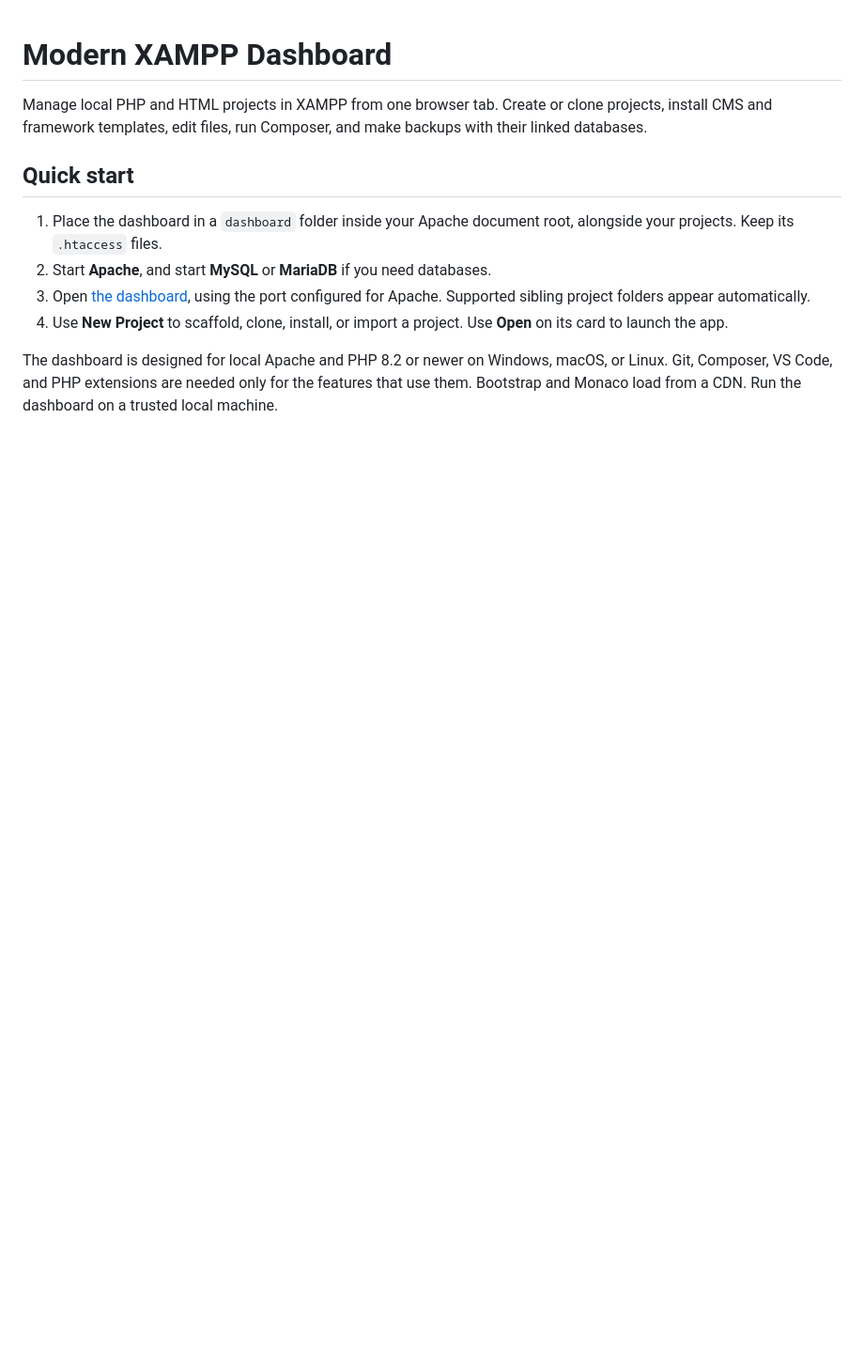
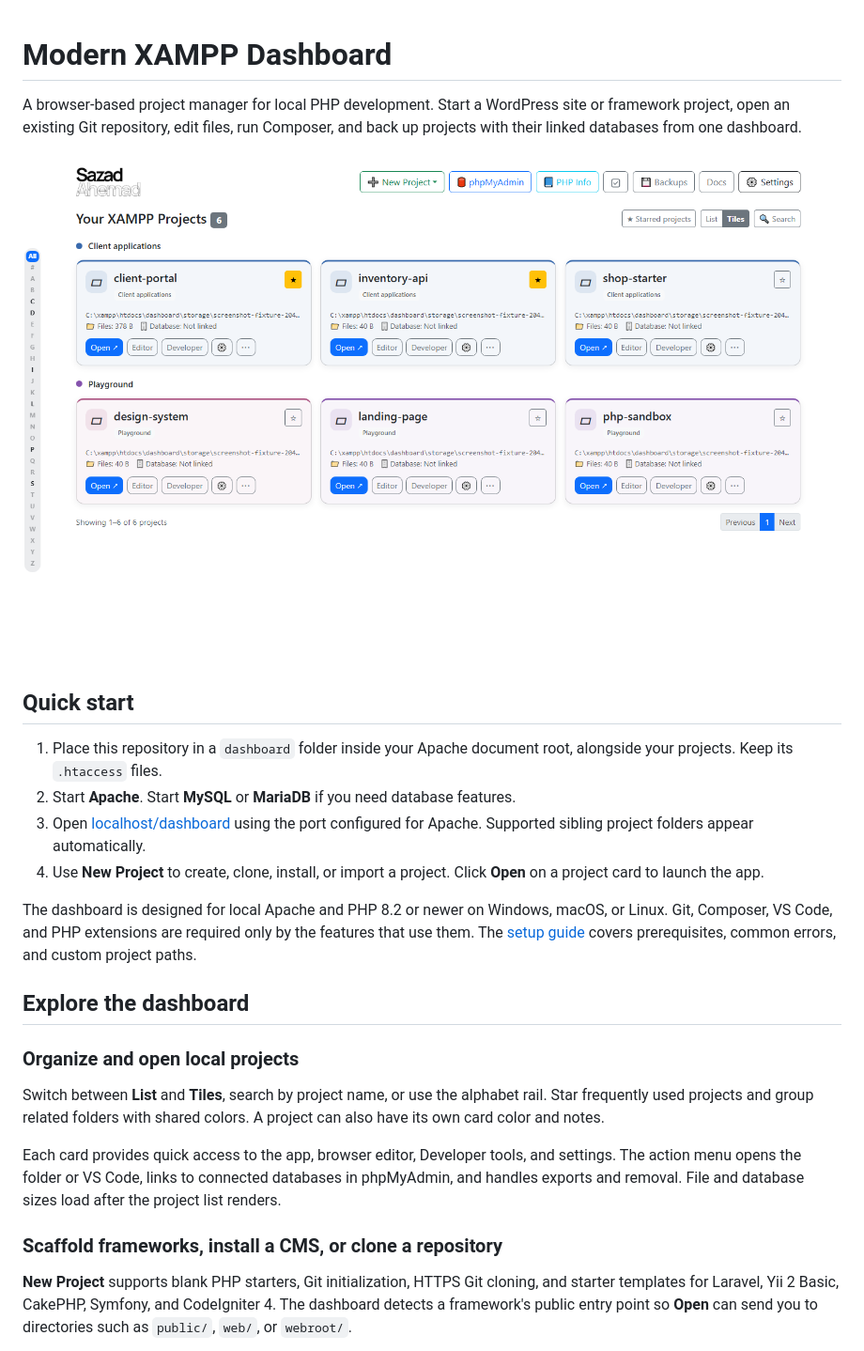
Before and after one commit to connect2sazad/modern-xampp-dashboard, a Markdown page: README.md, the part around one of its changes. Shown at 94% size. GitHub-like rendering; pictures changed too: docs/screenshots/dashboard.png (added); blank space fills up the shorter version.

Commit message:
Add .gitignore, enhance README and documentation, and remove obsolete data files

```diff
--- a/README.md
+++ b/README.md
@@ -1,12 +1,27 @@
 # Modern XAMPP Dashboard
 
-Manage local PHP and HTML projects in XAMPP from one browser tab. Create or clone projects, install CMS and framework templates, edit files, run Composer, and make backups with their linked databases.
+A browser-based project manager for local PHP development. Start a WordPress site or framework project, open an existing Git repository, edit files, run Composer, and back up projects with their linked databases from one dashboard.
+
+![Modern XAMPP Dashboard showing project groups, starred projects, and quick actions](docs/screenshots/dashboard.png)
 
 ## Quick start
 
-1. Place the dashboard in a `dashboard` folder inside your Apache document root, alongside your projects. Keep its `.htaccess` files.
-2. Start **Apache**, and start **MySQL** or **MariaDB** if you need databases.
-3. Open [the dashboard](http://localhost/dashboard/), using the port configured for Apache. Supported sibling project folders appear automatically.
-4. Use **New Project** to scaffold, clone, install, or import a project. Use **Open** on its card to launch the app.
+1. Place this repository in a `dashboard` folder inside your Apache document root, alongside your projects. Keep its `.htaccess` files.
+2. Start **Apache**. Start **MySQL** or **MariaDB** if you need database features.
+3. Open [localhost/dashboard](http://localhost/dashboard/) using the port configured for Apache. Supported sibling project folders appear automatically.
+4. Use **New Project** to create, clone, install, or import a project. Click **Open** on a project card to launch the app.
 
-The dashboard is designed for local Apache and PHP 8.2 or newer on Windows, macOS, or Linux. Git, Composer, VS Code, and PHP extensions are needed only for the features that use them. Bootstrap and Monaco load from a CDN. Run the dashboard on a trusted local machine.
+The dashboard is designed for local Apache and PHP 8.2 or newer on Windows, macOS, or Linux. Git, Composer, VS Code, and PHP extensions are required only by the features that use them. The [setup guide](docs/SETUP_AND_TROUBLESHOOTING.md) covers prerequisites, common errors, and custom project paths.
+
+## Explore the dashboard
+
+### Organize and open local projects
+
+Switch between **List** and **Tiles**, search by project name, or use the alphabet rail. Star frequently used projects and group related folders with shared colors. A project can also have its own card color and notes.
+
+Each card provides quick access to the app, browser editor, Developer tools, and settings. The action menu opens the folder or VS Code, links to connected databases in phpMyAdmin, and handles exports and removal. File and database sizes load after the project list renders.
+
+### Scaffold frameworks, install a CMS, or clone a repository
+
+**New Project** supports blank PHP starters, Git initialization, HTTPS Git cloning, and starter templates for Laravel, Yii 2 Basic, CakePHP, Symfony, and CodeIgniter 4. The dashboard detects a framework's public entry point so **Open** can send you to directories such as `public/`, `web/`, or `webroot/`.
+
```
Also changed, not shown: other parts of README.md (+53 -6 lines), docs/screenshots/backup-library.png (added), docs/screenshots/cms-installer.png (added), docs/screenshots/developer-tools.png (added), docs/screenshots/theme-preview.png (added), docs/screenshots/workspace-editor.png (added), 5 other files.
